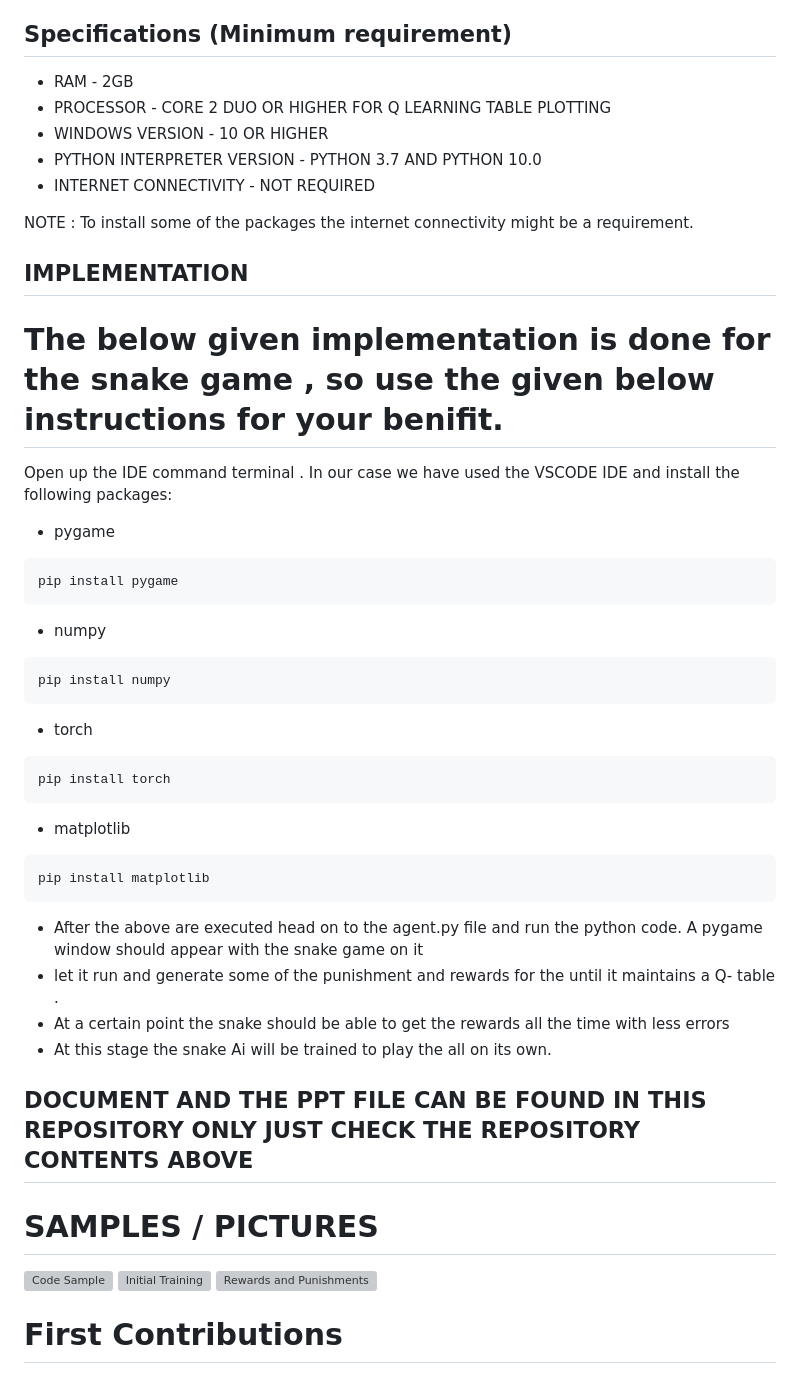
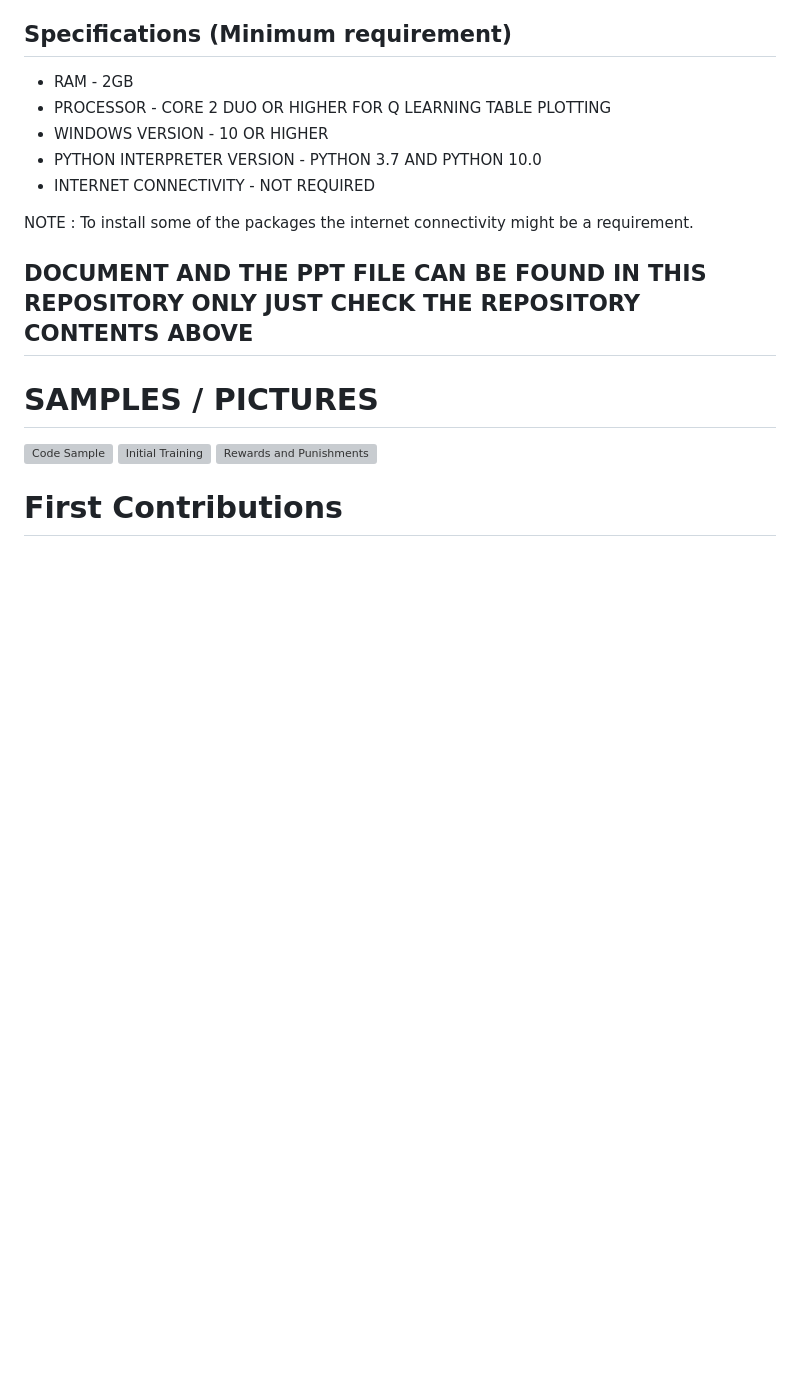
Before and after one commit to baseerfatima/Intrusion-detection-in-home-automation, a Markdown page: README.md, the part around one of its changes. Drawn GitHub-style; blank space fills up the shorter version; grey boxes are pictures that could not be loaded.

````diff
--- a/README.md
+++ b/README.md
@@ -62,34 +49,6 @@ of different learning rate (alpha) and discount factor (gamma)
 - INTERNET CONNECTIVITY - NOT REQUIRED
 
 NOTE : To install some of the packages the internet connectivity might be a requirement.
-
-## IMPLEMENTATION
-# The below given implementation is done for the snake game , so use the given below instructions for your benifit.
-
-Open up the IDE command terminal . In our case we have used the VSCODE IDE and install the following packages:
-- pygame
-```
-pip install pygame
-```
-- numpy
-```
-pip install numpy
-```
-- torch
-```
-pip install torch
-```
-- matplotlib
-```
-pip install matplotlib
-```
-
-
-
-* After the above are executed head on to the agent.py file and run the python code. A pygame window should appear with the snake game on it
-* let it run and generate some of the punishment and rewards for the until it maintains a Q- table .
-* At a certain point the snake should be able to get the rewards all the time with less errors
-* At this stage the snake Ai will be trained to play the all on its own.
 
 
 ## DOCUMENT AND THE PPT FILE CAN BE FOUND IN THIS REPOSITORY ONLY JUST CHECK THE REPOSITORY CONTENTS ABOVE
````
Also changed, not shown: other parts of README.md (+20 -33 lines).
